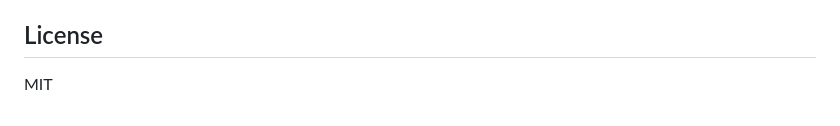
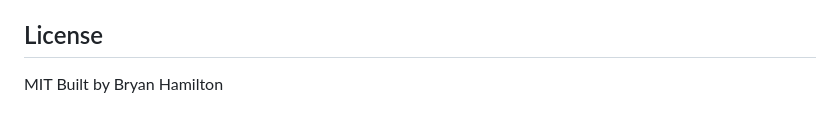
Before and after one commit to bryanhamiltondev/dj-card-preview, a Markdown page: README.md, the part around the change. Rendered like a GitHub page.

Commit message:
Add author information to README

```diff
--- a/README.md
+++ b/README.md
@@ -115,3 +115,4 @@ Sibling repos: [eq-visualizer](https://github.com/bryanhamiltondev/eq-visualizer
 ## License
 
 MIT
+Built by Bryan Hamilton
```
